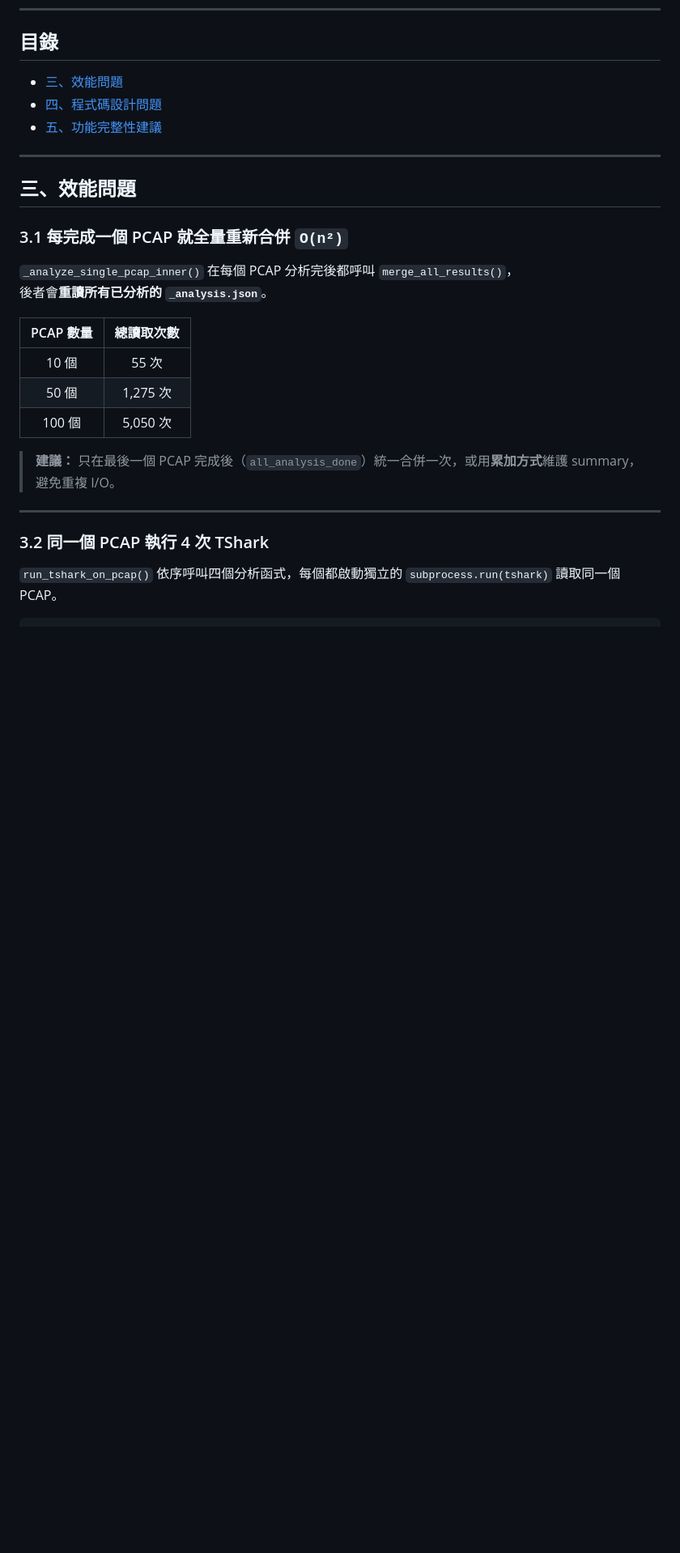
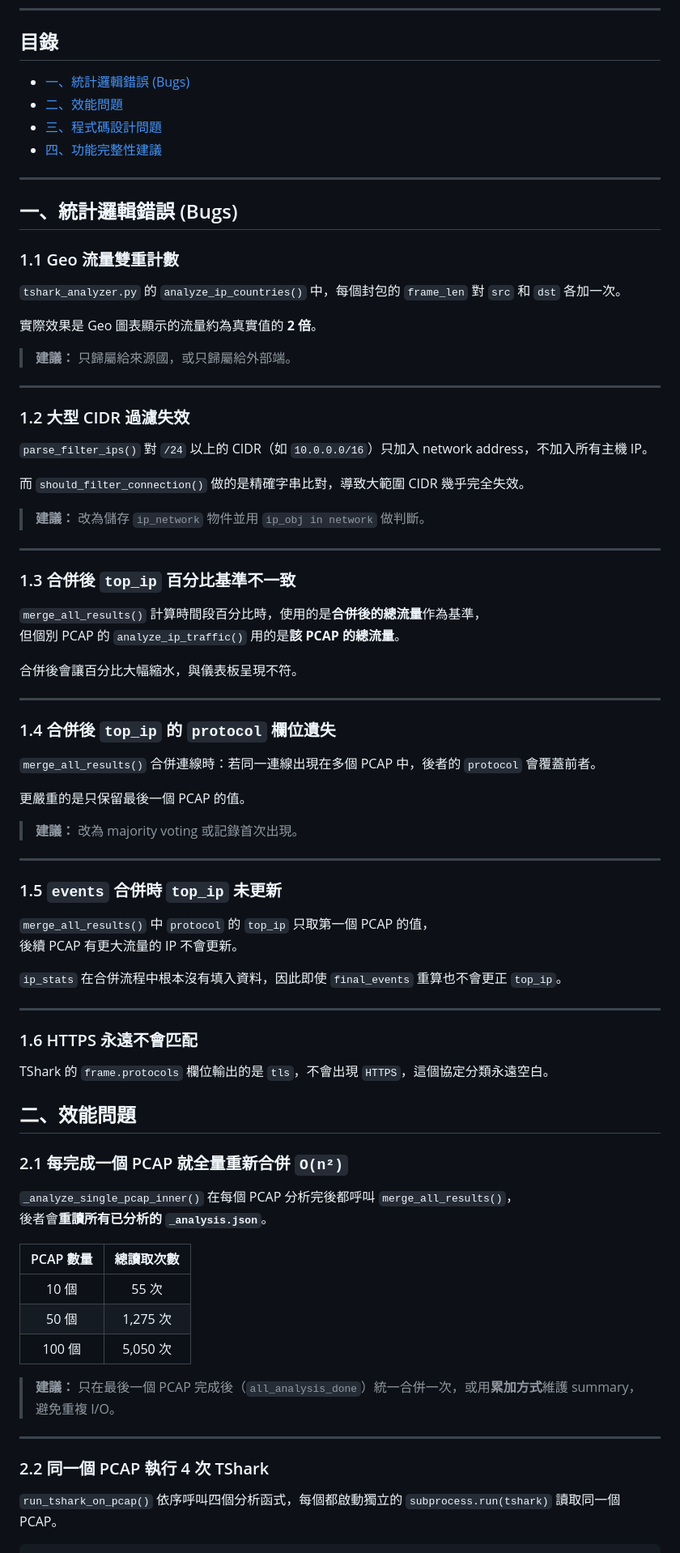
Before and after one commit to wolfheluo/NEW-PCAP-WEB, a Markdown page: TODO.md, the part around one of its changes. Shown at 81% size. GitHub-like rendering; blank space fills up the shorter version.

Commit message:
Refactor TODO.md to reorganize sections and update bug descriptions for clarity
Co-authored-by: Copilot <copilot@github.com>

```diff
--- a/TODO.md
+++ b/TODO.md
@@ -6,18 +6,74 @@
 
 ## 目錄
 
-- [三、效能問題](#三效能問題)
-- [四、程式碼設計問題](#四程式碼設計問題)
-- [五、功能完整性建議](#五功能完整性建議)
+- [一、統計邏輯錯誤 (Bugs)](#一統計邏輯錯誤-bugs)
+- [二、效能問題](#二效能問題)
+- [三、程式碼設計問題](#三程式碼設計問題)
+- [四、功能完整性建議](#四功能完整性建議)
 
 ---
 
-## 三、效能問題
+## 一、統計邏輯錯誤 (Bugs)
 
-### 3.1 每完成一個 PCAP 就全量重新合併 `O(n²)`
+### 1.1 Geo 流量雙重計數
+
+`tshark_analyzer.py` 的 `analyze_ip_countries()` 中，每個封包的 `frame_len` 對 `src` 和 `dst` 各加一次。
+
+實際效果是 Geo 圖表顯示的流量約為真實值的 **2 倍**。
+
+> **建議：** 只歸屬給來源國，或只歸屬給外部端。
+
+---
+
+### 1.2 大型 CIDR 過濾失效
+
+`parse_filter_ips()` 對 `/24` 以上的 CIDR（如 `10.0.0.0/16`）只加入 network address，不加入所有主機 IP。
+
+而 `should_filter_connection()` 做的是精確字串比對，導致大範圍 CIDR 幾乎完全失效。
+
+> **建議：** 改為儲存 `ip_network` 物件並用 `ip_obj in network` 做判斷。
+
+---
+
+### 1.3 合併後 `top_ip` 百分比基準不一致
+
+`merge_all_results()` 計算時間段百分比時，使用的是**合併後的總流量**作為基準，
+但個別 PCAP 的 `analyze_ip_traffic()` 用的是**該 PCAP 的總流量**。
+
+合併後會讓百分比大幅縮水，與儀表板呈現不符。
+
+---
+
+### 1.4 合併後 `top_ip` 的 `protocol` 欄位遺失
+
+`merge_all_results()` 合併連線時：若同一連線出現在多個 PCAP 中，後者的 `protocol` 會覆蓋前者。
+
+更嚴重的是只保留最後一個 PCAP 的值。
+
+> **建議：** 改為 majority voting 或記錄首次出現。
+
+---
+
+### 1.5 `events` 合併時 `top_ip` 未更新
+
+`merge_all_results()` 中 `protocol` 的 `top_ip` 只取第一個 PCAP 的值，
+後續 PCAP 有更大流量的 IP 不會更新。
+
+`ip_stats` 在合併流程中根本沒有填入資料，因此即使 `final_events` 重算也不會更正 `top_ip`。
+
+---
+
+### 1.6 HTTPS 永遠不會匹配
+
+TShark 的 `frame.protocols` 欄位輸出的是 `tls`，不會出現 `HTTPS`，這個協定分類永遠空白。
+
+## 二、效能問題
+
+### 2.1 每完成一個 PCAP 就全量重新合併 `O(n²)`
 
 `_analyze_single_pcap_inner()` 在每個 PCAP 分析完後都呼叫 `merge_all_results()`，
 後者會**重讀所有已分析的 `_analysis.json`**。
+
 
 | PCAP 數量 | 總讀取次數 |
 |:---------:|:---------:|
@@ -29,7 +85,7 @@
 
 ---
 
-### 3.2 同一個 PCAP 執行 4 次 TShark
+### 2.2 同一個 PCAP 執行 4 次 TShark
 
 `run_tshark_on_pcap()` 依序呼叫四個分析函式，每個都啟動獨立的 `subprocess.run(tshark)` 讀取同一個 PCAP。
 
```
Also changed, not shown: other parts of TODO.md (+7 -7 lines).
